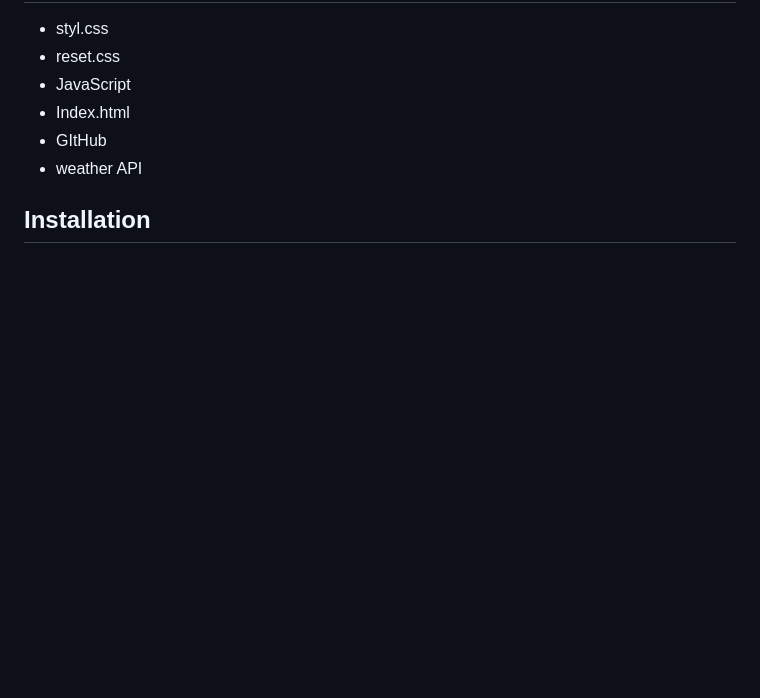
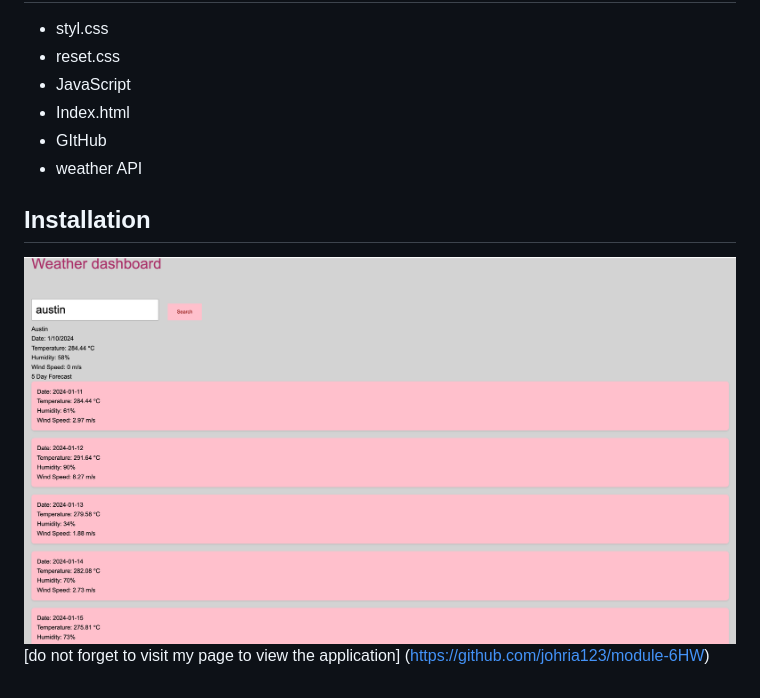
Before and after one commit to johria123/module-6HW, a Markdown page: README.md, the part around the change. Rendered like a GitHub page; pictures changed too: Screenshot 2024-01-10 at 10.05.17 PM.png (added); blank space fills up the shorter version.

```diff
--- a/README.md
+++ b/README.md
@@ -20,3 +20,6 @@ This weather application will show you the weather for the next five days and th
 - weather API
 
 ## Installation
+
+![screenshot](./Screenshot%202024-01-10%20at%2010.05.17%20PM.png)
+[do not forget to visit my page to view the application] (https://github.com/johria123/module-6HW)
```
